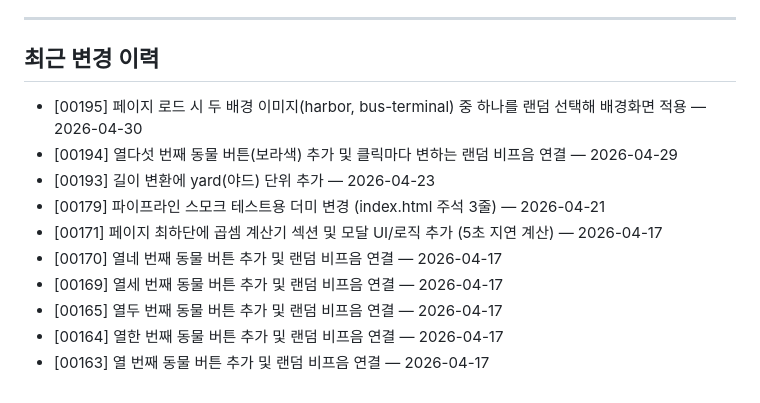
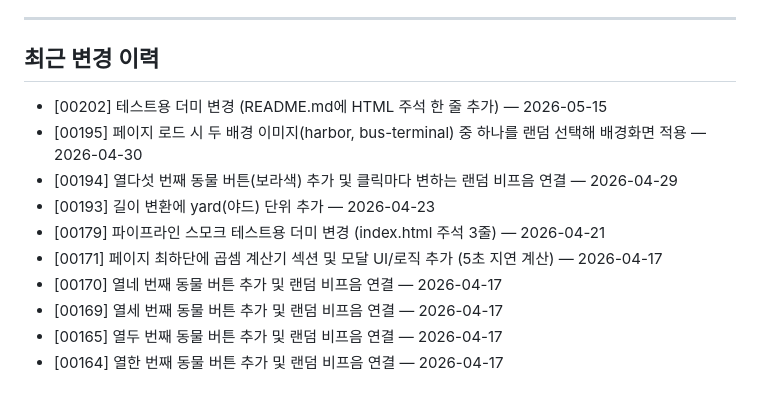
Before and after one commit to seungkeolkim/test-web-service, a Markdown page: PROJECT_NOTES.md, the part around the change. Rendered like a GitHub page.

Commit message:
[00202] memory: PROJECT_NOTES.md 갱신

```diff
--- a/PROJECT_NOTES.md
+++ b/PROJECT_NOTES.md
@@ -47,6 +47,7 @@
 
 ## 최근 변경 이력
 
+- [00202] 테스트용 더미 변경 (README.md에 HTML 주석 한 줄 추가) — 2026-05-15
 - [00195] 페이지 로드 시 두 배경 이미지(harbor, bus-terminal) 중 하나를 랜덤 선택해 배경화면 적용 — 2026-04-30
 - [00194] 열다섯 번째 동물 버튼(보라색) 추가 및 클릭마다 변하는 랜덤 비프음 연결 — 2026-04-29
 - [00193] 길이 변환에 yard(야드) 단위 추가 — 2026-04-23
@@ -56,4 +57,3 @@
 - [00169] 열세 번째 동물 버튼 추가 및 랜덤 비프음 연결 — 2026-04-17
 - [00165] 열두 번째 동물 버튼 추가 및 랜덤 비프음 연결 — 2026-04-17
 - [00164] 열한 번째 동물 버튼 추가 및 랜덤 비프음 연결 — 2026-04-17
-- [00163] 열 번째 동물 버튼 추가 및 랜덤 비프음 연결 — 2026-04-17
```
